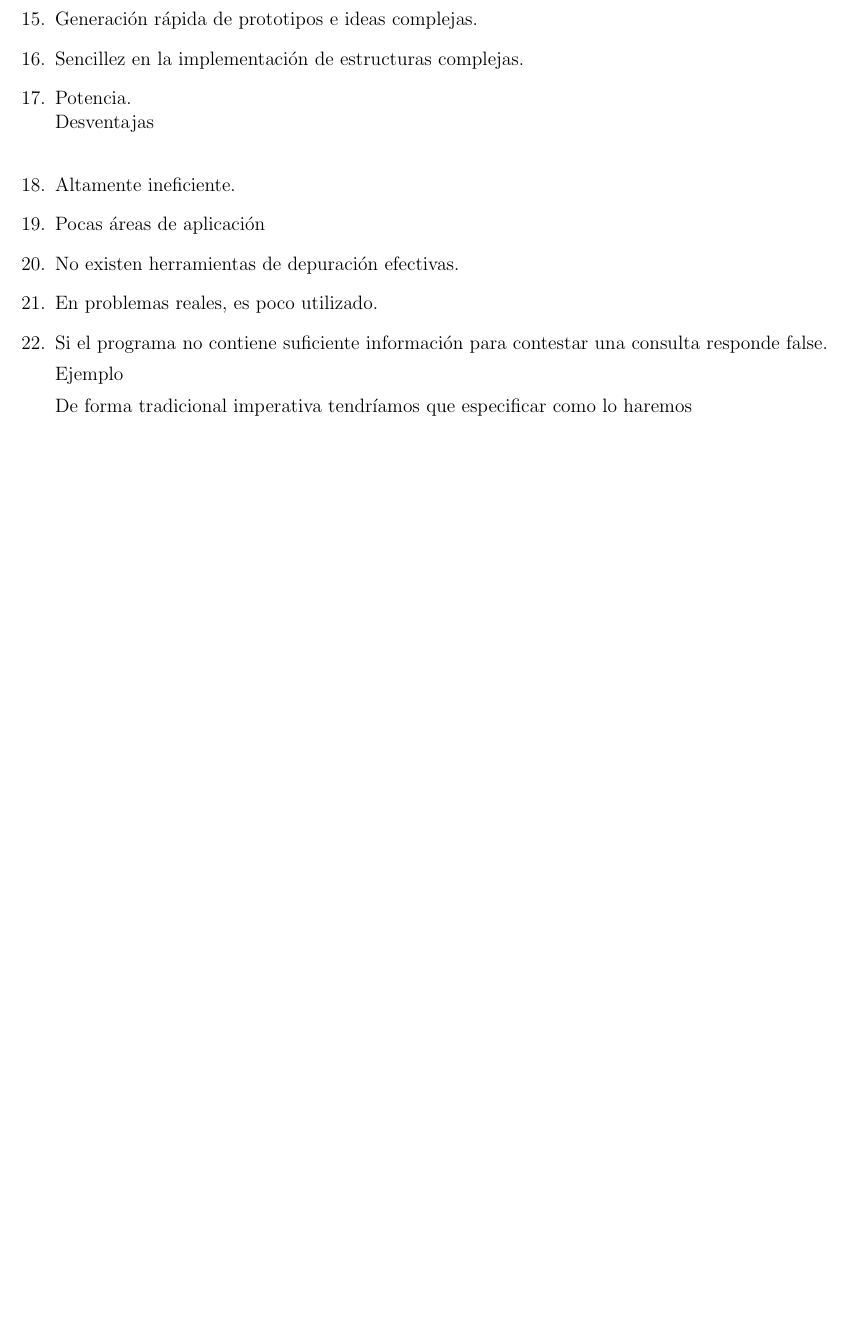
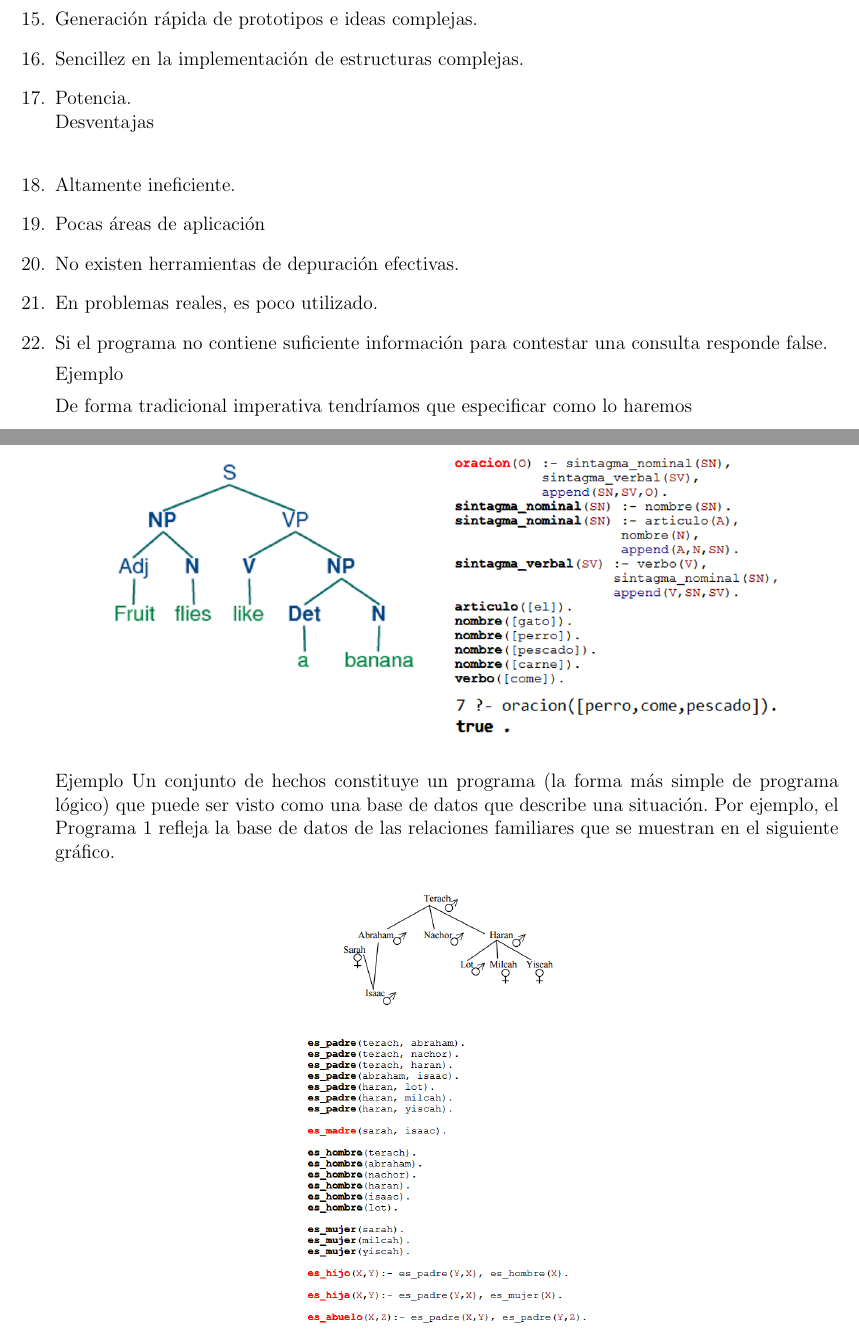
Before and after one commit to wilfredovch87/Tarea01-BDII, a LaTeX document (Informe.tex, which reads Secciones/paradigma03.tex): part of page 6 of 9 before the commit and two parts of pages 6 and 7 of 10 after it, the two joined at a grey line, cut so that both start at the same text, the shorter picture padded with empty space. Compiled offline with pdfLaTeX.

Commit message:
paradigma-imagenes
imagenes

```diff
--- a/Secciones/paradigma03.tex
+++ b/Secciones/paradigma03.tex
@@ -61,5 +63,21 @@ De forma tradicional imperativa tendríamos que especificar como lo haremos
 \includegraphics[scale=0.50]{./Imagenes/img08.png}
 \end{center}
 
+Ejemplo
+Un conjunto de hechos constituye un programa (la forma más simple de programa lógico) que puede ser visto como una base de datos que describe una situación. Por ejemplo, el Programa 1 refleja la base de datos de las relaciones familiares que se muestran en el siguiente gráfico.
+
+\begin{center}
+\includegraphics[scale=0.50]{./Imagenes/img09.png}
+\end{center}
+
+\begin{center}
+\includegraphics[scale=0.50]{./Imagenes/img10.png}
+\end{center}
+
+\begin{center}
+\includegraphics[scale=0.50]{./Imagenes/img11.png}
+\end{center}
+
+
 
 \end{enumerate}
```
Also changed, not shown: Imagenes/img09.PNG (added), Imagenes/img10.PNG (added), Imagenes/img11.PNG (added), Informe.pdf, Secciones/paradigma03.tex (2 more changed lines), 1 other file.
